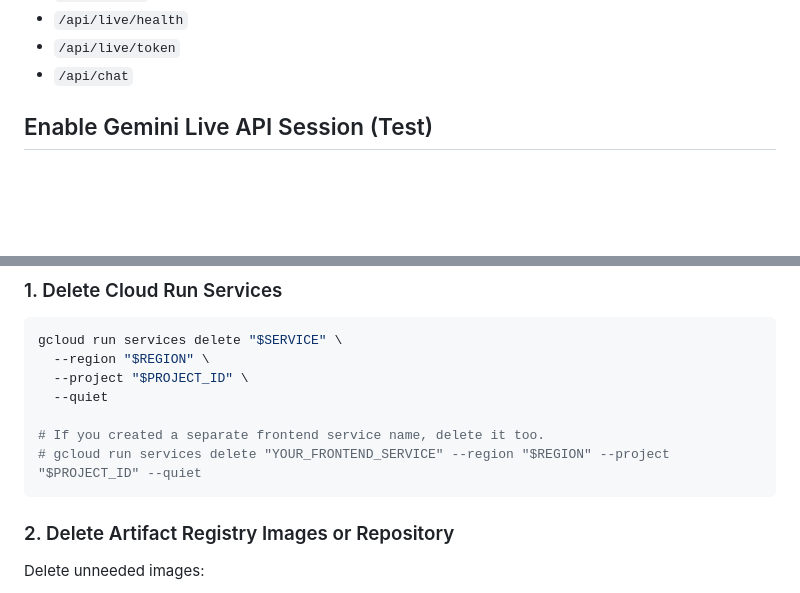
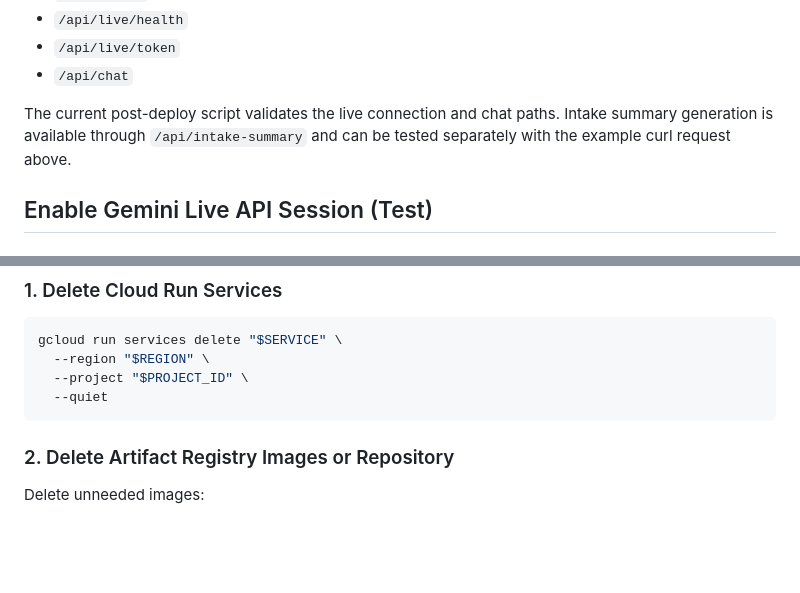
Before and after one commit to khskwok/gemini-physio-intake-copilot, a Markdown page: deployment/DEPLOYMENT.md, 2 parts joined by grey strips. GitHub-like rendering; blank space fills up the shorter version.

````diff
--- a/deployment/DEPLOYMENT.md
+++ b/deployment/DEPLOYMENT.md
@@ -299,6 +306,8 @@ Verified endpoints:
 - `/api/live/health`
 - `/api/live/token`
 - `/api/chat`
+
+The current post-deploy script validates the live connection and chat paths. Intake summary generation is available through `/api/intake-summary` and can be tested separately with the example curl request above.
 
 ## Enable Gemini Live API Session (Test)
 
@@ -574,9 +591,6 @@ gcloud run services delete "$SERVICE" \
   --region "$REGION" \
   --project "$PROJECT_ID" \
   --quiet
-
-# If you created a separate frontend service name, delete it too.
-# gcloud run services delete "YOUR_FRONTEND_SERVICE" --region "$REGION" --project "$PROJECT_ID" --quiet
 ```
 
 ### 2. Delete Artifact Registry Images or Repository
````
Also changed, not shown: other parts of deployment/DEPLOYMENT.md (+25 -10 lines), README.md (+18 -5 lines).
